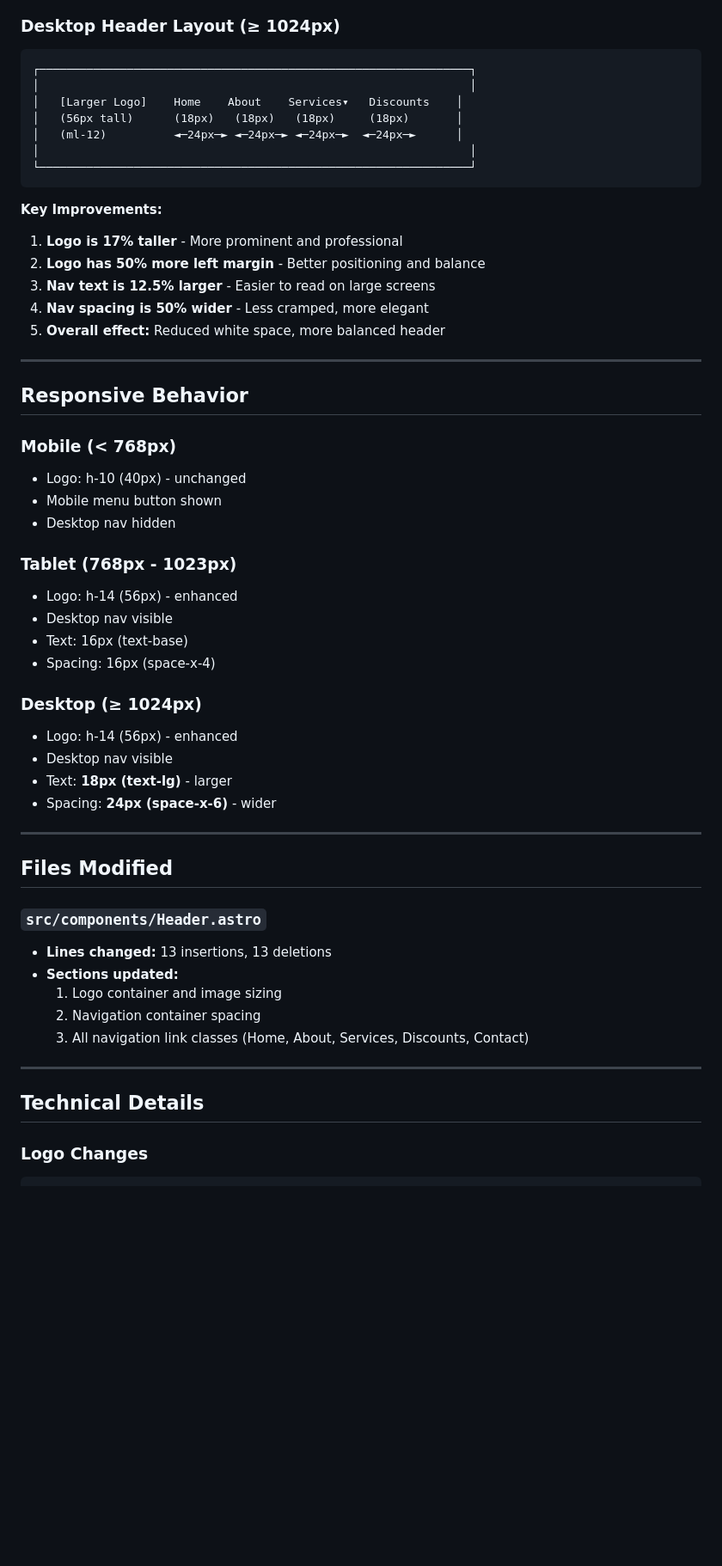
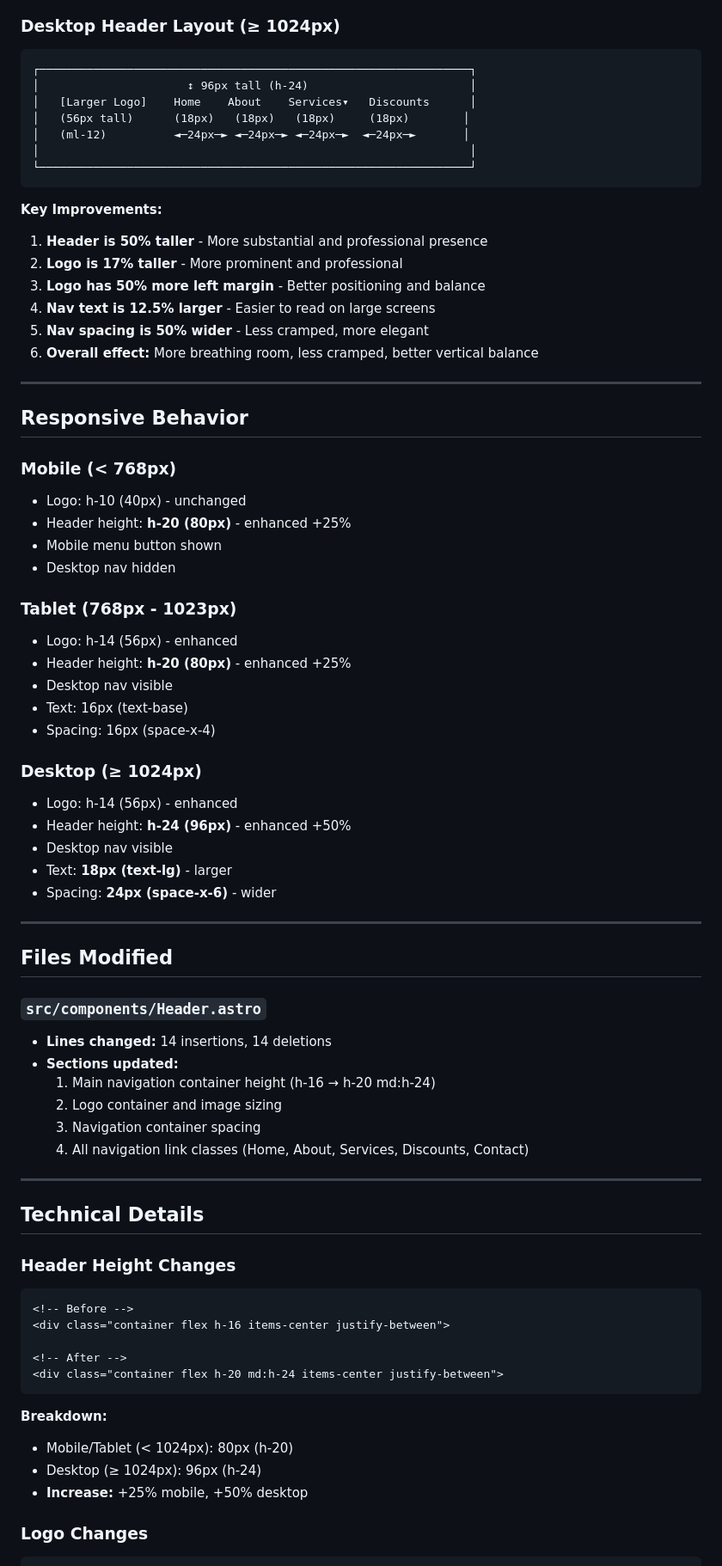
Before and after one commit to MetroWebsites/Legacy-Moving-New, a Markdown page: DESKTOP_HEADER_IMPROVEMENTS.md, the part around one of its changes. Shown at 86% size. Drawn GitHub-style; blank space fills up the shorter version.

Commit message:
docs: update header improvements with vertical height changes

````diff
--- a/DESKTOP_HEADER_IMPROVEMENTS.md
+++ b/DESKTOP_HEADER_IMPROVEMENTS.md
@@ -70,20 +85,21 @@ space-x-4 lg:space-x-6
 
 ```
 ┌────────────────────────────────────────────────────────────────┐
-│                                                                │
-│   [Larger Logo]    Home    About    Services▾   Discounts    │
-│   (56px tall)      (18px)   (18px)   (18px)     (18px)       │
-│   (ml-12)          ◄─24px─► ◄─24px─► ◄─24px─►  ◄─24px─►      │
+│                      ↕ 96px tall (h-24)                        │
+│   [Larger Logo]    Home    About    Services▾   Discounts      │
+│   (56px tall)      (18px)   (18px)   (18px)     (18px)        │
+│   (ml-12)          ◄─24px─► ◄─24px─► ◄─24px─►  ◄─24px─►       │
 │                                                                │
 └────────────────────────────────────────────────────────────────┘
 ```
 
 **Key Improvements:**
-1. **Logo is 17% taller** - More prominent and professional
-2. **Logo has 50% more left margin** - Better positioning and balance
-3. **Nav text is 12.5% larger** - Easier to read on large screens
-4. **Nav spacing is 50% wider** - Less cramped, more elegant
-5. **Overall effect:** Reduced white space, more balanced header
+1. **Header is 50% taller** - More substantial and professional presence
+2. **Logo is 17% taller** - More prominent and professional
+3. **Logo has 50% more left margin** - Better positioning and balance
+4. **Nav text is 12.5% larger** - Easier to read on large screens
+5. **Nav spacing is 50% wider** - Less cramped, more elegant
+6. **Overall effect:** More breathing room, less cramped, better vertical balance
 
 ---
 
@@ -91,17 +107,20 @@ space-x-4 lg:space-x-6
 
 ### Mobile (< 768px)
 - Logo: h-10 (40px) - unchanged
+- Header height: **h-20 (80px)** - enhanced +25%
 - Mobile menu button shown
 - Desktop nav hidden
 
 ### Tablet (768px - 1023px)
 - Logo: h-14 (56px) - enhanced
+- Header height: **h-20 (80px)** - enhanced +25%
 - Desktop nav visible
 - Text: 16px (text-base)
 - Spacing: 16px (space-x-4)
 
 ### Desktop (≥ 1024px)
 - Logo: h-14 (56px) - enhanced
+- Header height: **h-24 (96px)** - enhanced +50%
 - Desktop nav visible
 - Text: **18px (text-lg)** - larger
 - Spacing: **24px (space-x-6)** - wider
@@ -111,15 +130,30 @@ space-x-4 lg:space-x-6
 ## Files Modified
 
 ### `src/components/Header.astro`
-- **Lines changed:** 13 insertions, 13 deletions
+- **Lines changed:** 14 insertions, 14 deletions
 - **Sections updated:**
-  1. Logo container and image sizing
-  2. Navigation container spacing
-  3. All navigation link classes (Home, About, Services, Discounts, Contact)
+  1. Main navigation container height (h-16 → h-20 md:h-24)
+  2. Logo container and image sizing
+  3. Navigation container spacing
+  4. All navigation link classes (Home, About, Services, Discounts, Contact)
 
 ---
 
 ## Technical Details
+
+### Header Height Changes
+```astro
+<!-- Before -->
+<div class="container flex h-16 items-center justify-between">
+
+<!-- After -->
+<div class="container flex h-20 md:h-24 items-center justify-between">
+```
+
+**Breakdown:**
+- Mobile/Tablet (< 1024px): 80px (h-20)
+- Desktop (≥ 1024px): 96px (h-24)
+- **Increase:** +25% mobile, +50% desktop
 
 ### Logo Changes
 ```astro
````
Also changed, not shown: other parts of DESKTOP_HEADER_IMPROVEMENTS.md (+51 -29 lines).
